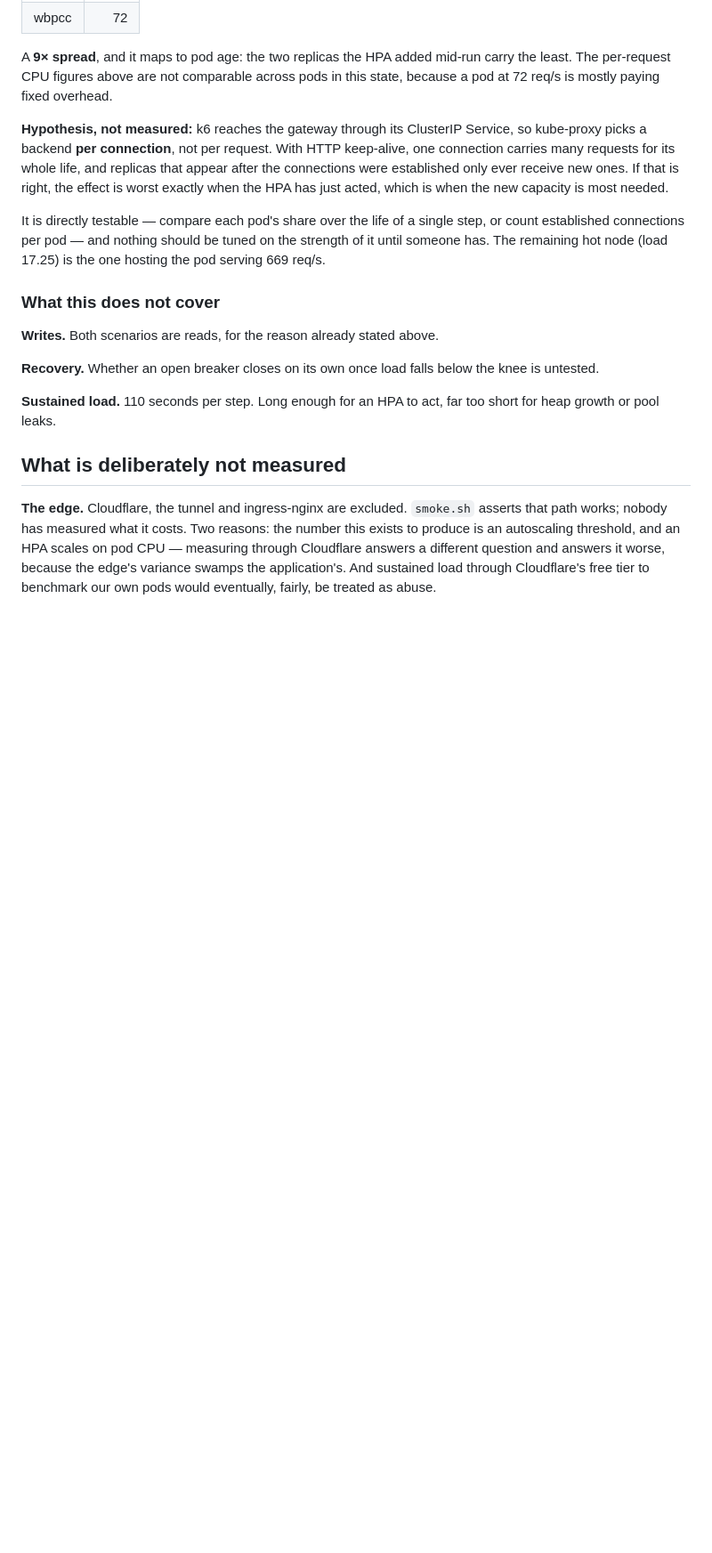
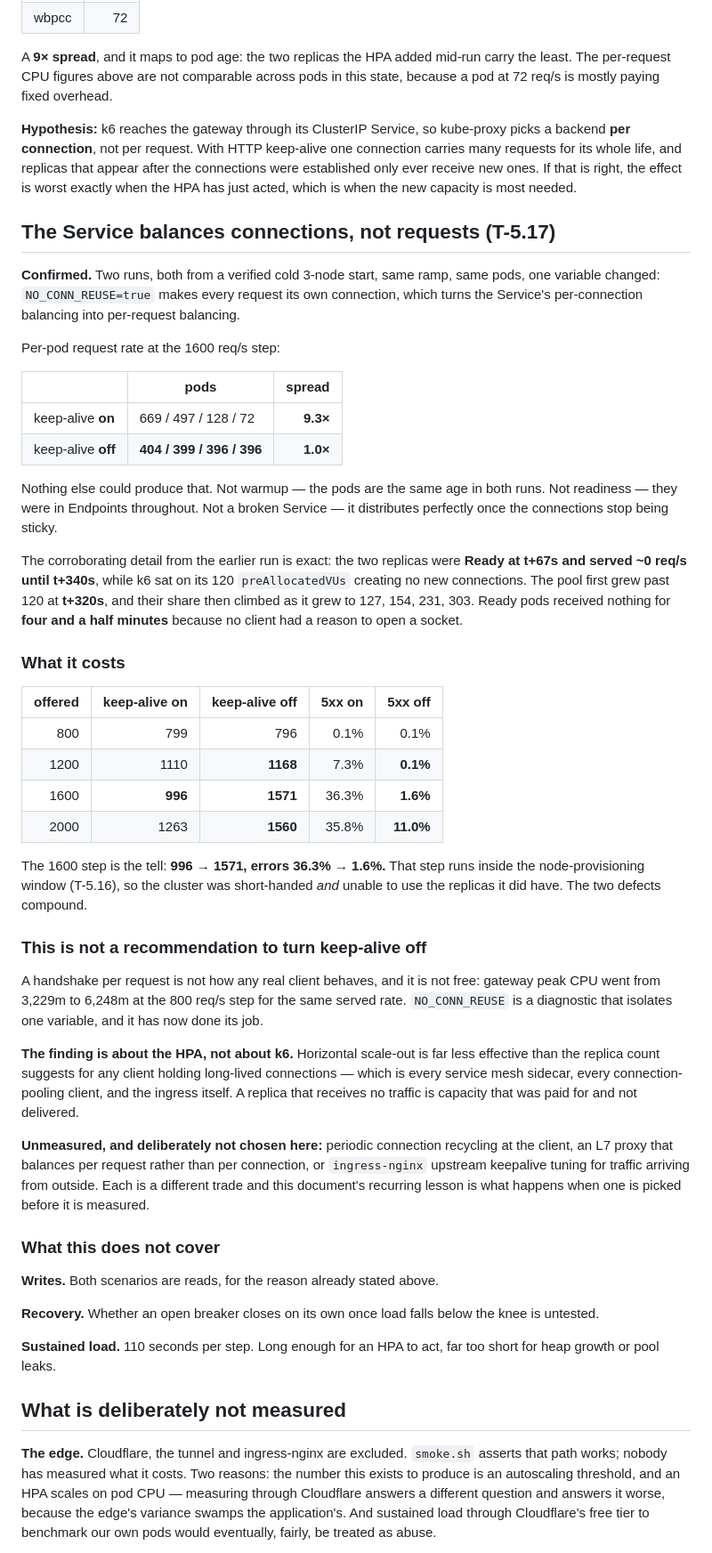
Before and after one commit to mertkan-iscan/xenopsbase-stemcell, a Markdown page: docs/slos.md, the part around the change. Shown at 89% size. Drawn GitHub-style; blank space fills up the shorter version.

Commit message:
docs(platform): the Service balances connections, not requests (T-5.17)
T-5.13 recorded a 9x spread in per-pod request rate and a hypothesis for it.
Confirmed. Two runs, both from a verified cold 3-node start, same ramp, same
pods, one variable changed -- NO_CONN_REUSE=true makes every request its own
connection, turning the Service's per-connection balancing into per-request
balancing.

Per-pod req/s at the 1600 step:

  keep-alive on    669 / 497 / 128 / 72     9.3x spread
  keep-alive off   404 / 399 / 396 / 396    1.0x spread

Nothing else produces that. Not warmup -- the pods are the same age in both
runs. Not readiness -- they were in Endpoints throughout. Not a broken Service
-- it distributes perfectly once the connections stop being sticky.

The corroborating detail is exact: two replicas were Ready at t+67s and served
~0 req/s until t+340s while k6 sat on its 120 preAllocatedVUs creating no new
connections. The pool first grew past 120 at t+320s. Ready pods received nothing
for four and a half minutes because no client had a reason to open a socket.

What it costs, at the step that runs inside the node-provisioning window:

  1600 req/s   served 996 -> 1571, 5xx 36.3% -> 1.6%

The two defects compound: short-handed while the autoscaler provisions, and
unable to use the replicas it does have.

NOT a recommendation to disable keep-alive. A handshake per request is not how
any real client behaves and gateway peak CPU went 3229m -> 6248m at the 800 step
for the same served rate. The finding is about the HPA: horizontal scale-out is
far less effective than the replica count suggests for any client holding
long-lived connections, which is every pooling client and the ingress itself.

Fixes exist and none is chosen here -- client-side connection recycling, an L7
proxy balancing per request, ingress-nginx upstream keepalive tuning. Each is a
different trade and this document's recurring lesson is what happens when one is
picked before it is measured.

Co-Authored-By: Claude Opus 5 <noreply@anthropic.com>

```diff
--- a/docs/slos.md
+++ b/docs/slos.md
@@ -854,15 +854,63 @@ A **9× spread**, and it maps to pod age: the two replicas the HPA added mid-run
 The per-request CPU figures above are not comparable across pods in this state, because a pod at 72
 req/s is mostly paying fixed overhead.
 
-**Hypothesis, not measured:** k6 reaches the gateway through its ClusterIP Service, so kube-proxy
-picks a backend **per connection**, not per request. With HTTP keep-alive, one connection carries
-many requests for its whole life, and replicas that appear after the connections were established
-only ever receive new ones. If that is right, the effect is worst exactly when the HPA has just
-acted, which is when the new capacity is most needed.
+**Hypothesis:** k6 reaches the gateway through its ClusterIP Service, so kube-proxy picks a backend
+**per connection**, not per request. With HTTP keep-alive one connection carries many requests for
+its whole life, and replicas that appear after the connections were established only ever receive
+new ones. If that is right, the effect is worst exactly when the HPA has just acted, which is when
+the new capacity is most needed.
 
-It is directly testable — compare each pod's share over the life of a single step, or count
-established connections per pod — and nothing should be tuned on the strength of it until someone
-has. The remaining hot node (load 17.25) is the one hosting the pod serving 669 req/s.
+## The Service balances connections, not requests (T-5.17)
+
+**Confirmed.** Two runs, both from a verified cold 3-node start, same ramp, same pods, one variable
+changed: `NO_CONN_REUSE=true` makes every request its own connection, which turns the Service's
+per-connection balancing into per-request balancing.
+
+Per-pod request rate at the 1600 req/s step:
+
+| | pods | spread |
+|---|---|---:|
+| keep-alive **on** | 669 / 497 / 128 / 72 | **9.3×** |
+| keep-alive **off** | **404 / 399 / 396 / 396** | **1.0×** |
+
+Nothing else could produce that. Not warmup — the pods are the same age in both runs. Not
+readiness — they were in Endpoints throughout. Not a broken Service — it distributes perfectly once
+the connections stop being sticky.
+
+The corroborating detail from the earlier run is exact: the two replicas were **Ready at t+67s and
+served ~0 req/s until t+340s**, while k6 sat on its 120 `preAllocatedVUs` creating no new
+connections. The pool first grew past 120 at **t+320s**, and their share then climbed as it grew to
+127, 154, 231, 303. Ready pods received nothing for **four and a half minutes** because no client
+had a reason to open a socket.
+
+### What it costs
+
+| offered | keep-alive on | **keep-alive off** | 5xx on | **5xx off** |
+|---:|---:|---:|---:|---:|
+| 800 | 799 | 796 | 0.1% | 0.1% |
+| 1200 | 1110 | **1168** | 7.3% | **0.1%** |
+| 1600 | **996** | **1571** | 36.3% | **1.6%** |
+| 2000 | 1263 | **1560** | 35.8% | **11.0%** |
+
+The 1600 step is the tell: **996 → 1571, errors 36.3% → 1.6%.** That step runs inside the
+node-provisioning window (T-5.16), so the cluster was short-handed *and* unable to use the replicas
+it did have. The two defects compound.
+
+### This is not a recommendation to turn keep-alive off
+
+A handshake per request is not how any real client behaves, and it is not free: gateway peak CPU
+went from 3,229m to 6,248m at the 800 req/s step for the same served rate. `NO_CONN_REUSE` is a
+diagnostic that isolates one variable, and it has now done its job.
+
+**The finding is about the HPA, not about k6.** Horizontal scale-out is far less effective than the
+replica count suggests for any client holding long-lived connections — which is every service mesh
+sidecar, every connection-pooling client, and the ingress itself. A replica that receives no
+traffic is capacity that was paid for and not delivered.
+
+**Unmeasured, and deliberately not chosen here:** periodic connection recycling at the client, an
+L7 proxy that balances per request rather than per connection, or `ingress-nginx` upstream
+keepalive tuning for traffic arriving from outside. Each is a different trade and this document's
+recurring lesson is what happens when one is picked before it is measured.
 
 ### What this does not cover
 
```
